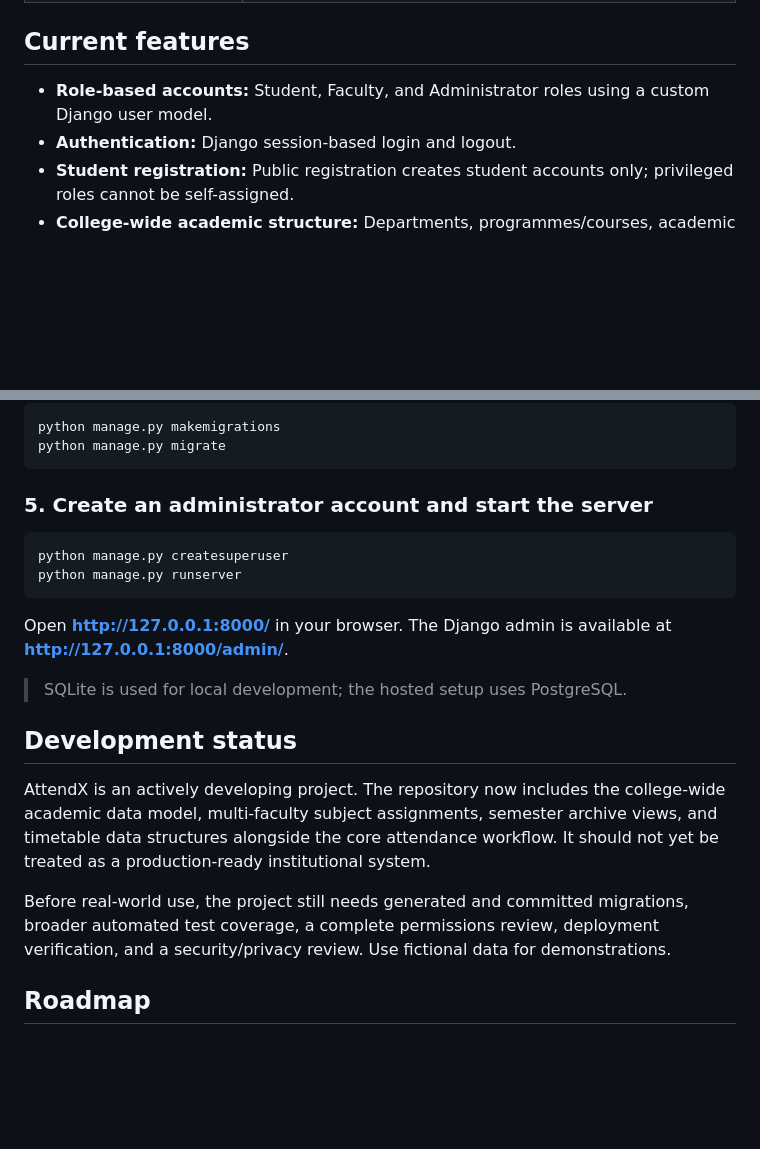
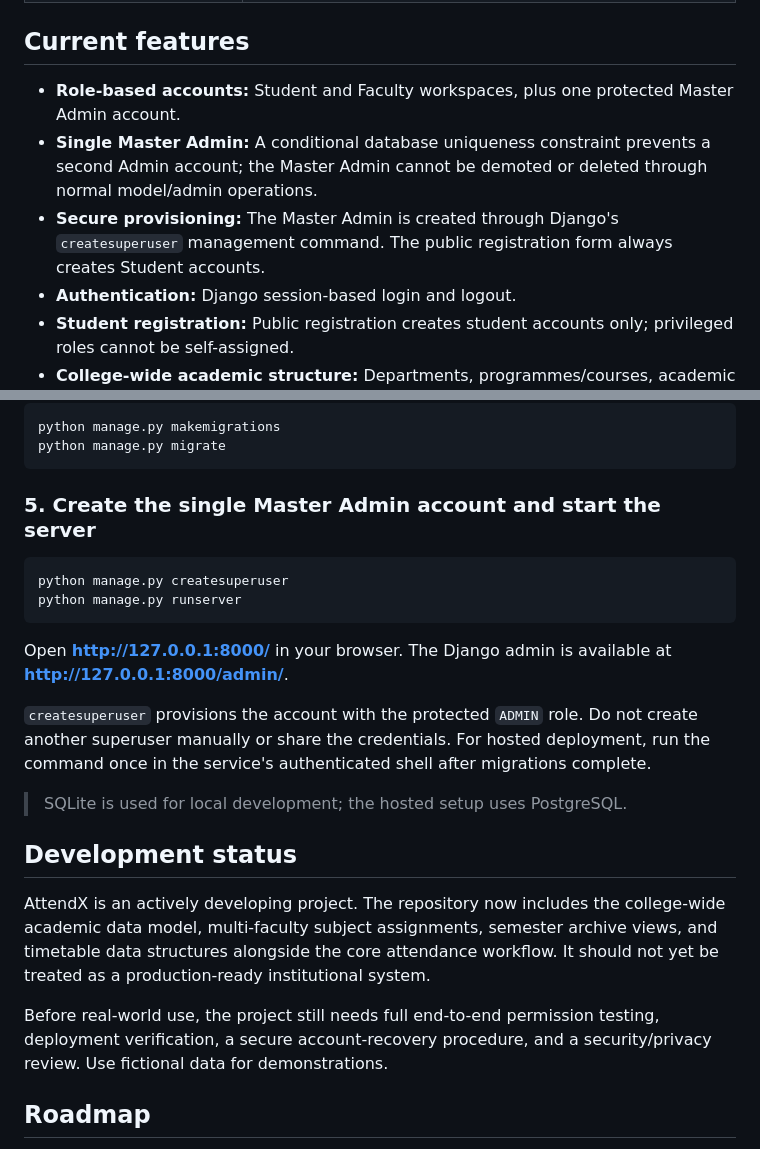
Before and after one commit to adityatiwari-git/AttendX, a Markdown page: README.md, 2 parts joined by grey strips. GitHub-like rendering; blank space fills up the shorter version.

Commit message:
Document single Master Admin provisioning and protections

````diff
--- a/README.md
+++ b/README.md
@@ -34,7 +34,9 @@ The project is being developed incrementally, with an emphasis on clear role sep
 
 ## Current features
 
-- **Role-based accounts:** Student, Faculty, and Administrator roles using a custom Django user model.
+- **Role-based accounts:** Student and Faculty workspaces, plus one protected Master Admin account.
+- **Single Master Admin:** A conditional database uniqueness constraint prevents a second Admin account; the Master Admin cannot be demoted or deleted through normal model/admin operations.
+- **Secure provisioning:** The Master Admin is created through Django's `createsuperuser` management command. The public registration form always creates Student accounts.
 - **Authentication:** Django session-based login and logout.
 - **Student registration:** Public registration creates student accounts only; privileged roles cannot be self-assigned.
 - **College-wide academic structure:** Departments, programmes/courses, academic batches, student profiles, semester-specific subjects, enrollments, and weekly timetable entries.
@@ -100,7 +102,7 @@ python manage.py makemigrations
 python manage.py migrate
 ```
 
-### 5. Create an administrator account and start the server
+### 5. Create the single Master Admin account and start the server
 
 ```bash
 python manage.py createsuperuser
@@ -109,13 +111,15 @@ python manage.py runserver
 
 Open **http://127.0.0.1:8000/** in your browser. The Django admin is available at **http://127.0.0.1:8000/admin/**.
 
+`createsuperuser` provisions the account with the protected `ADMIN` role. Do not create another superuser manually or share the credentials. For hosted deployment, run the command once in the service's authenticated shell after migrations complete.
+
 > SQLite is used for local development; the hosted setup uses PostgreSQL.
 
 ## Development status
 
 AttendX is an actively developing project. The repository now includes the college-wide academic data model, multi-faculty subject assignments, semester archive views, and timetable data structures alongside the core attendance workflow. It should not yet be treated as a production-ready institutional system.
 
-Before real-world use, the project still needs generated and committed migrations, broader automated test coverage, a complete permissions review, deployment verification, and a security/privacy review. Use fictional data for demonstrations.
+Before real-world use, the project still needs full end-to-end permission testing, deployment verification, a secure account-recovery procedure, and a security/privacy review. Use fictional data for demonstrations.
 
 ## Roadmap
 
````
